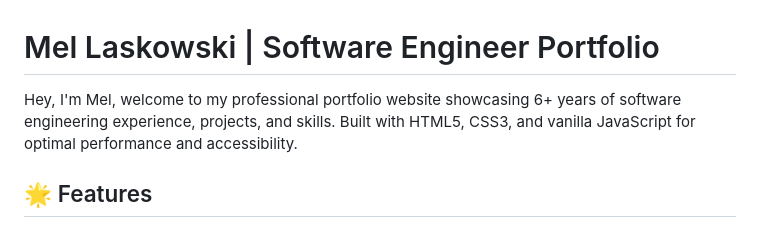
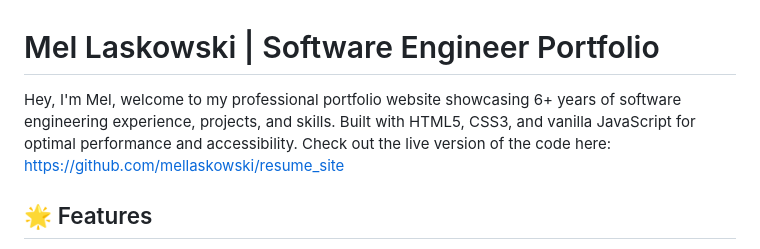
Before and after one commit to mellaskowski/resume_site, a Markdown page: README.md, the part around the change. Rendered like a GitHub page.

Commit message:
option to view live code in play

```diff
--- a/README.md
+++ b/README.md
@@ -1,6 +1,6 @@
 # Mel Laskowski | Software Engineer Portfolio
 
-Hey, I'm Mel, welcome to my professional portfolio website showcasing 6+ years of software engineering experience, projects, and skills. Built with HTML5, CSS3, and vanilla JavaScript for optimal performance and accessibility.
+Hey, I'm Mel, welcome to my professional portfolio website showcasing 6+ years of software engineering experience, projects, and skills. Built with HTML5, CSS3, and vanilla JavaScript for optimal performance and accessibility. Check out the live version of the code here: https://github.com/mellaskowski/resume_site
 
 ## 🌟 Features
 
```
